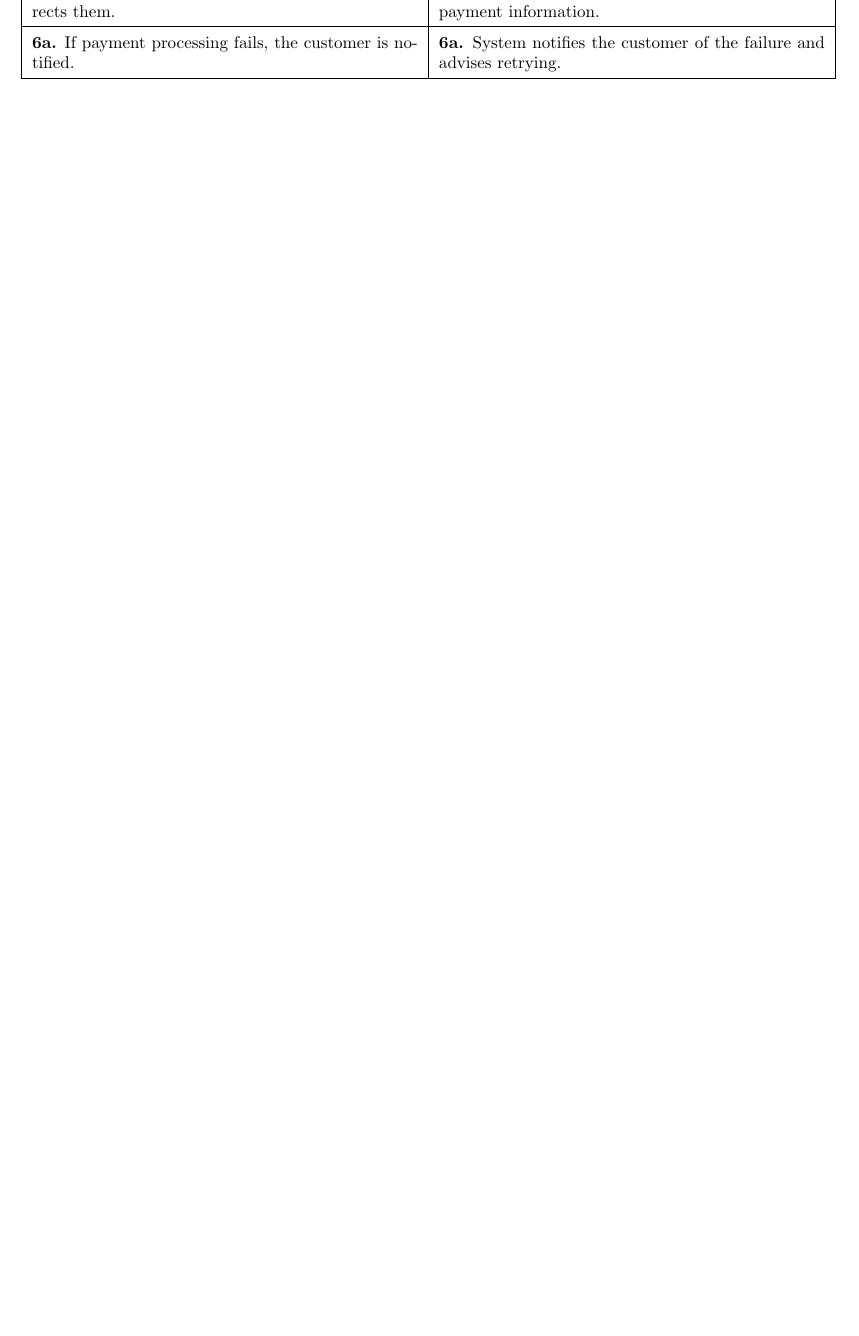
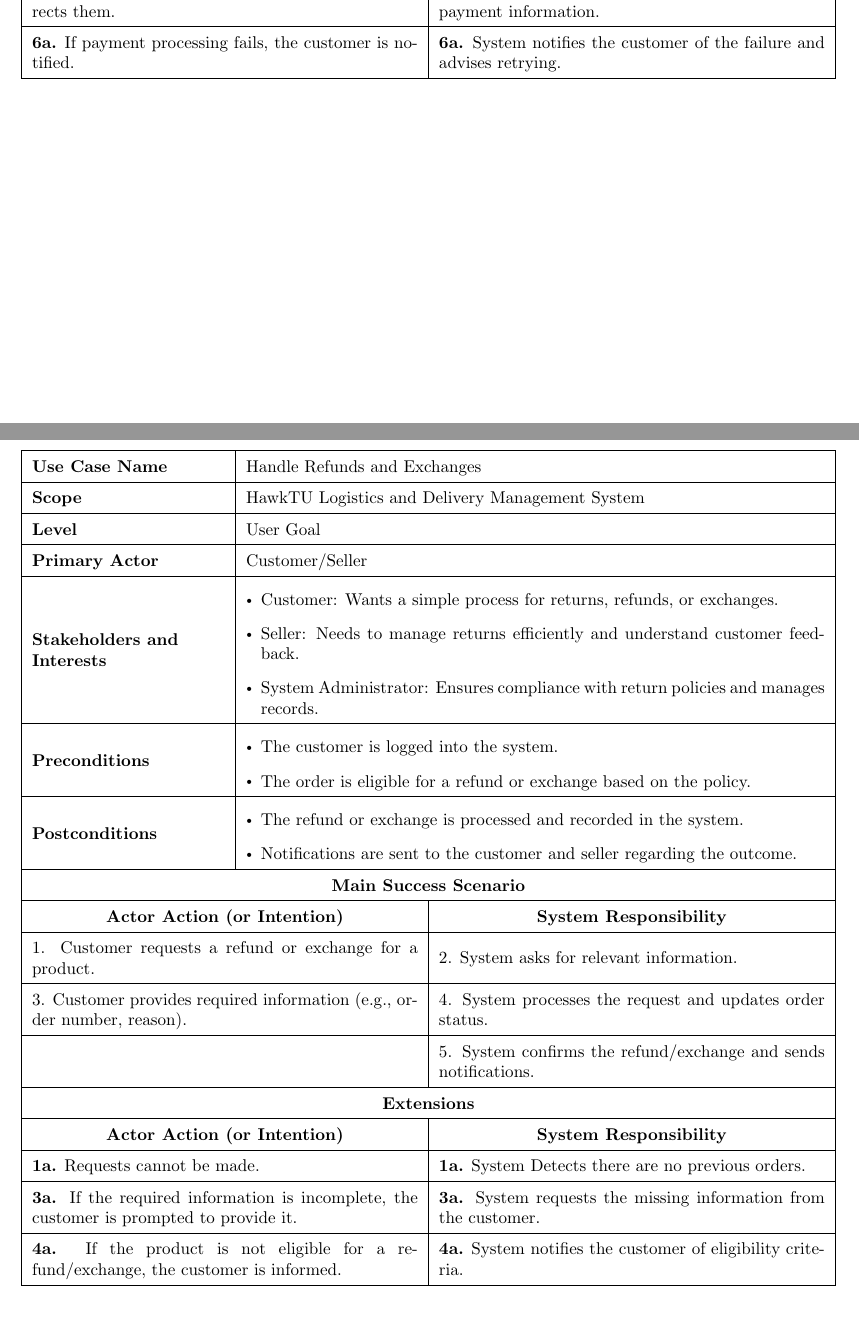
Before and after one commit to Arqamz/hawktu-logistics, a LaTeX document (documentation/requirements/fullydressed-usecases.tex): part of page 8 of 8 before the commit and two parts of pages 8 and 9 of 9 after it, the two joined at a grey line, cut so that both start at the same text, the shorter picture padded with empty space. Compiled offline with pdfLaTeX.

Commit message:
Handle Refunds and Exchanges

```diff
--- a/documentation/requirements/fullydressed-usecases.tex
+++ b/documentation/requirements/fullydressed-usecases.tex
@@ -499,5 +499,69 @@
 
 \newpage
 
+\section*{Handle Refunds and Exchanges}
+
+\renewcommand{\arraystretch}{1.5} % Row height
+\renewcommand\labelitemi{$\vcenter{\hbox{\tiny$\bullet$}}$}
+\setlist[itemize]{leftmargin=*}
+
+\begin{longtable}{|>{\raggedright\arraybackslash}m{0.25\linewidth}|m{0.75\linewidth}|}
+\hline
+\textbf{Use Case Name} & Handle Refunds and Exchanges \\
+\hline
+\textbf{Scope} & HawkTU Logistics and Delivery Management System \\
+\hline
+\textbf{Level} & User Goal \\
+\hline
+\textbf{Primary Actor} & Customer/Seller \\
+\hline
+\textbf{Stakeholders and Interests} &
+\begin{itemize}
+    \item Customer: Wants a simple process for returns, refunds, or exchanges.
+    \item Seller: Needs to manage returns efficiently and understand customer feedback.
+    \item System Administrator: Ensures compliance with return policies and manages records.
+\end{itemize} \\
+\hline
+\textbf{Preconditions} &
+\begin{itemize}
+    \item The customer is logged into the system.
+    \item The order is eligible for a refund or exchange based on the policy.
+\end{itemize} \\
+\hline
+\textbf{Postconditions} &
+\begin{itemize}
+    \item The refund or exchange is processed and recorded in the system.
+    \item Notifications are sent to the customer and seller regarding the outcome.
+\end{itemize} \\
+\hline
+\end{longtable}
+
+\vspace{-2.45em}
+
+\begin{longtable}{|m{0.5\linewidth}|m{0.5\linewidth}|}
+\hline
+\multicolumn{2}{|c|}{\textbf{Main Success Scenario}} \\
+\hline
+\multicolumn{1}{|>{\centering\arraybackslash}m{0.5\linewidth}|}{\textbf{Actor Action (or Intention)}} & \multicolumn{1}{>{\centering\arraybackslash}m{0.5\linewidth}|}{\textbf{System Responsibility}} \\
+\hline
+1. Customer requests a refund or exchange for a product. & 2. System asks for relevant information. \\
+\hline
+3. Customer provides required information (e.g., order number, reason). & 4. System processes the request and updates order status. \\
+\hline
+&5. System confirms the refund/exchange and sends notifications. \\
+\hline
+\multicolumn{2}{|c|}{\textbf{Extensions}} \\
+\hline
+\multicolumn{1}{|>{\centering\arraybackslash}m{0.5\linewidth}|}{\textbf{Actor Action (or Intention)}} & \multicolumn{1}{>{\centering\arraybackslash}m{0.5\linewidth}|}{\textbf{System Responsibility}} \\
+\hline
+\textbf{1a.} Requests cannot be made. & \textbf{1a.} System Detects there are no previous orders. \\
+\hline
+\textbf{3a.} If the required information is incomplete, the customer is prompted to provide it. & \textbf{3a.} System requests the missing information from the customer. \\
+\hline
+\textbf{4a.} If the product is not eligible for a refund/exchange, the customer is informed. & \textbf{4a.} System notifies the customer of eligibility criteria. \\
+\hline
+\end{longtable}
+
+\newpage
 
 \enddocument
```
